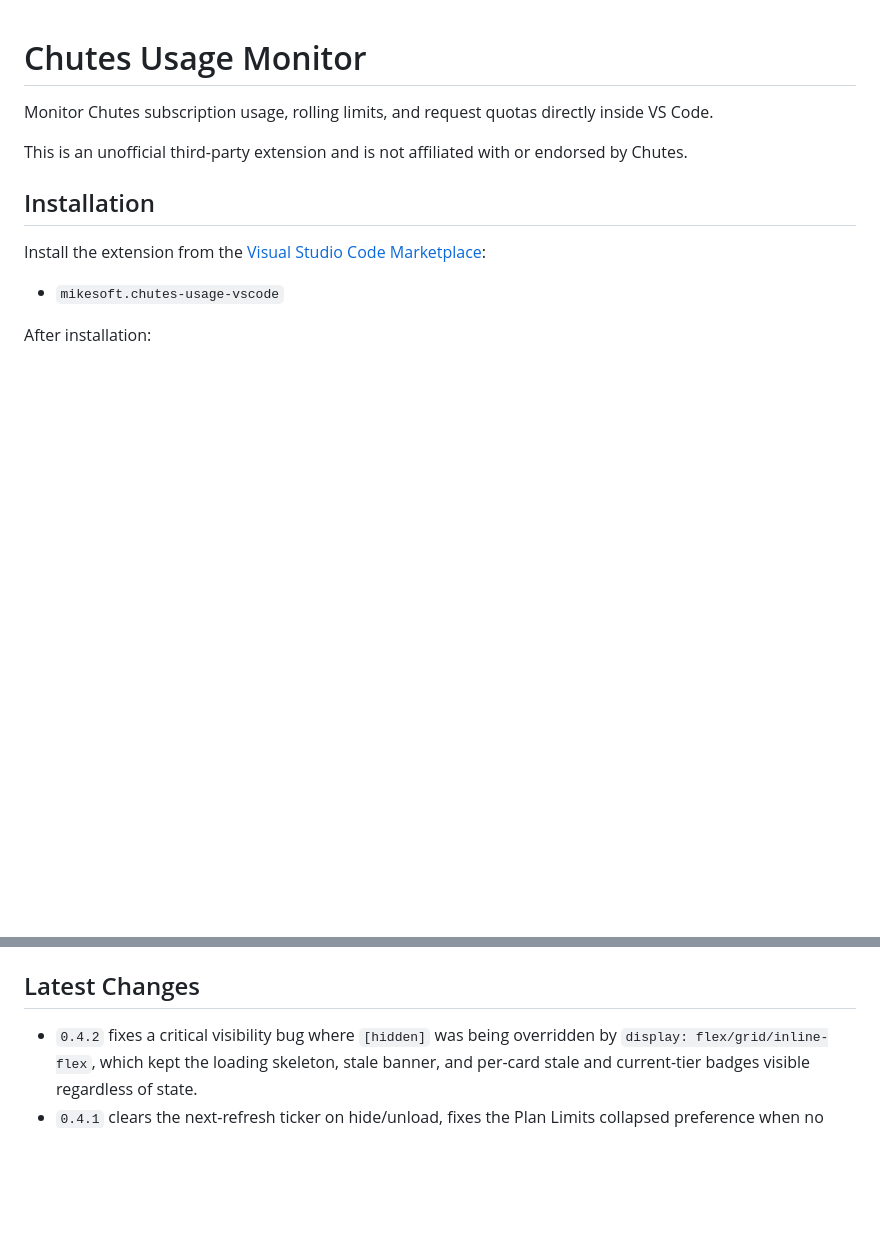
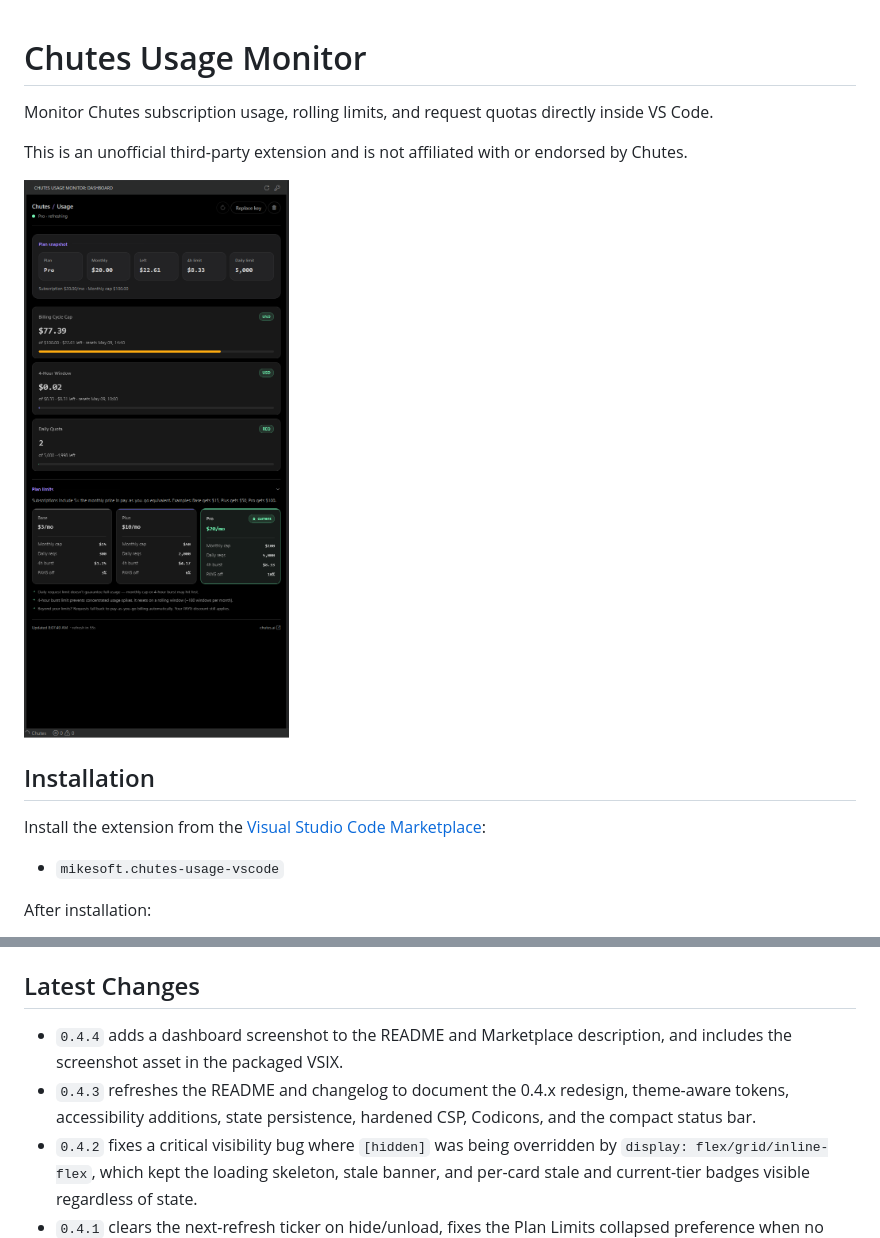
Before and after one commit to TheStreamCode/chutes-usage-vscode, a Markdown page: README.md, 2 parts joined by grey strips. GitHub-like rendering; pictures changed too: media/screenshot-chutes-usage.png (added); blank space fills up the shorter version.

```diff
--- a/README.md
+++ b/README.md
@@ -3,6 +3,8 @@
 Monitor Chutes subscription usage, rolling limits, and request quotas directly inside VS Code.
 
 This is an unofficial third-party extension and is not affiliated with or endorsed by Chutes.
+
+![Chutes Usage Monitor dashboard](media/screenshot-chutes-usage.png)
 
 ## Installation
 
@@ -32,6 +34,8 @@ After installation:
 
 ## Latest Changes
 
+- `0.4.4` adds a dashboard screenshot to the README and Marketplace description, and includes the screenshot asset in the packaged VSIX.
+- `0.4.3` refreshes the README and changelog to document the 0.4.x redesign, theme-aware tokens, accessibility additions, state persistence, hardened CSP, Codicons, and the compact status bar.
 - `0.4.2` fixes a critical visibility bug where `[hidden]` was being overridden by `display: flex/grid/inline-flex`, which kept the loading skeleton, stale banner, and per-card stale and current-tier badges visible regardless of state.
 - `0.4.1` clears the next-refresh ticker on hide/unload, fixes the Plan Limits collapsed preference when no cache exists yet, keeps the refresh button enabled after reopening from a cached `loading` state, and pipes the configured `refreshIntervalSeconds` into the webview countdown.
 - `0.4.0` redesigns the dashboard around the chutes.ai visual language, makes it theme-aware (`--vscode-*` tokens with mint/violet accents), eliminates dashboard flicker via mount/update DOM diffing, persists state with `vscode.setState/getState`, replaces unicode glyphs with Codicons, hardens the CSP with a nonce, adds full ARIA + `prefers-reduced-motion`, introduces a current-tier highlight and per-card stale badge, makes the Plan Limits section collapsible, and shrinks the status bar text to a severity-aware compact summary.
```
Also changed, not shown: CHANGELOG.md (+5 -0 lines), 3 other files.
